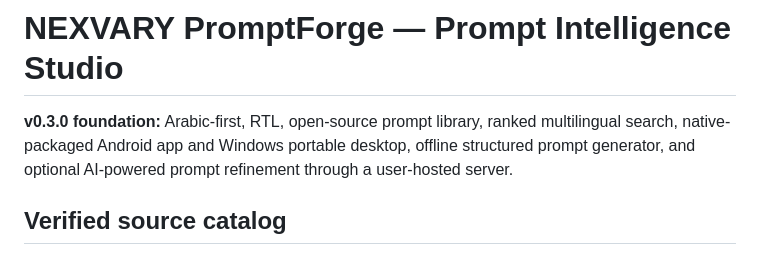
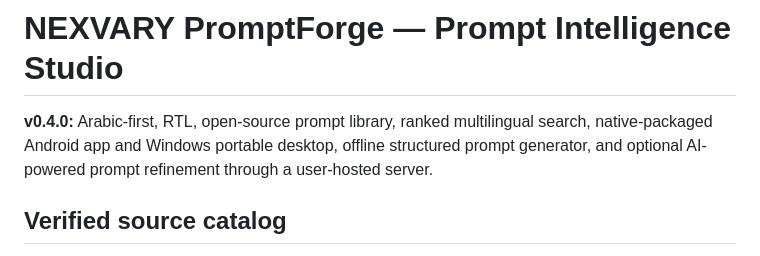
Before and after one commit to nexvary/NEXVARY-PromptForge, a Markdown page: README.md, the part around the change. GitHub-like rendering.

Commit message:
release: align v0.4.0 Android/Windows versions and library count label

```diff
--- a/README.md
+++ b/README.md
@@ -1,6 +1,6 @@
 # NEXVARY PromptForge — Prompt Intelligence Studio
 
-**v0.3.0 foundation:** Arabic-first, RTL, open-source prompt library, ranked multilingual search, native-packaged Android app and Windows portable desktop, offline structured prompt generator, and optional AI-powered prompt refinement through a user-hosted server.
+**v0.4.0:** Arabic-first, RTL, open-source prompt library, ranked multilingual search, native-packaged Android app and Windows portable desktop, offline structured prompt generator, and optional AI-powered prompt refinement through a user-hosted server.
 
 ## Verified source catalog
 
```
